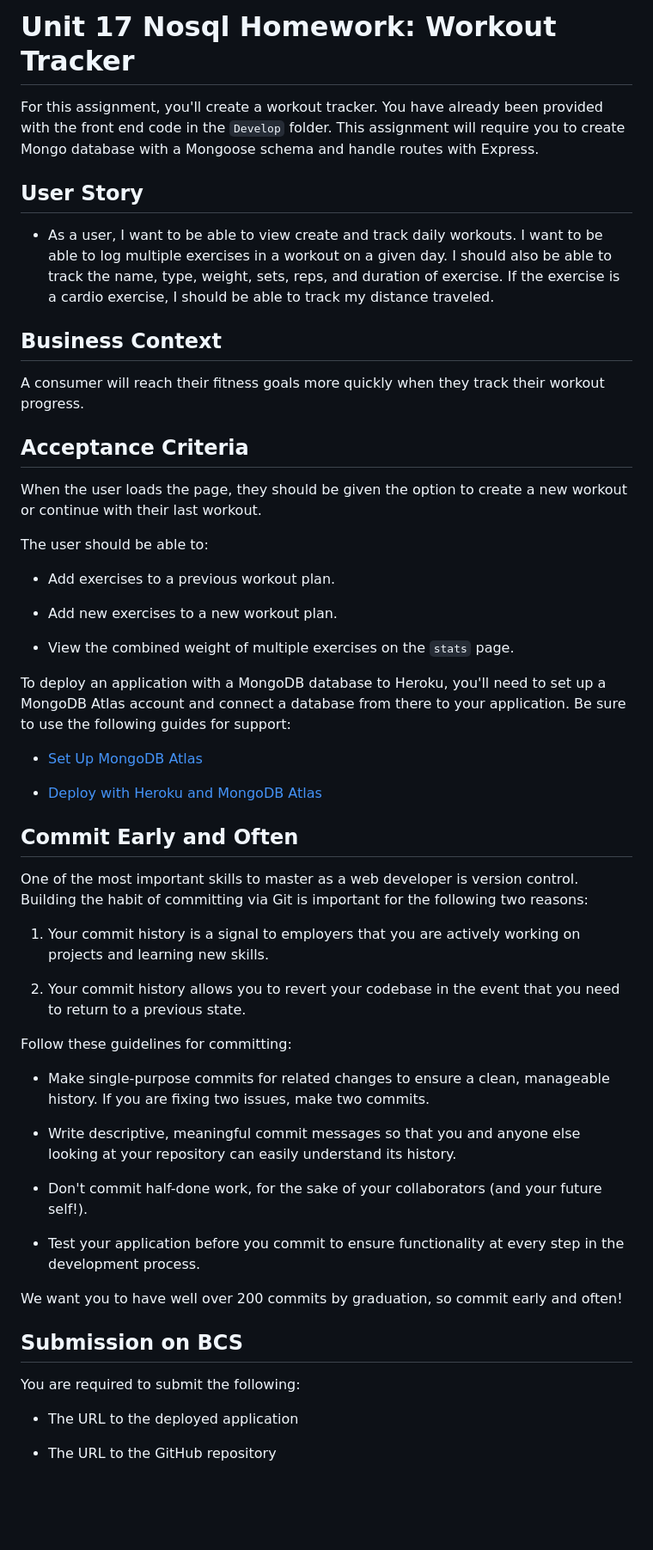
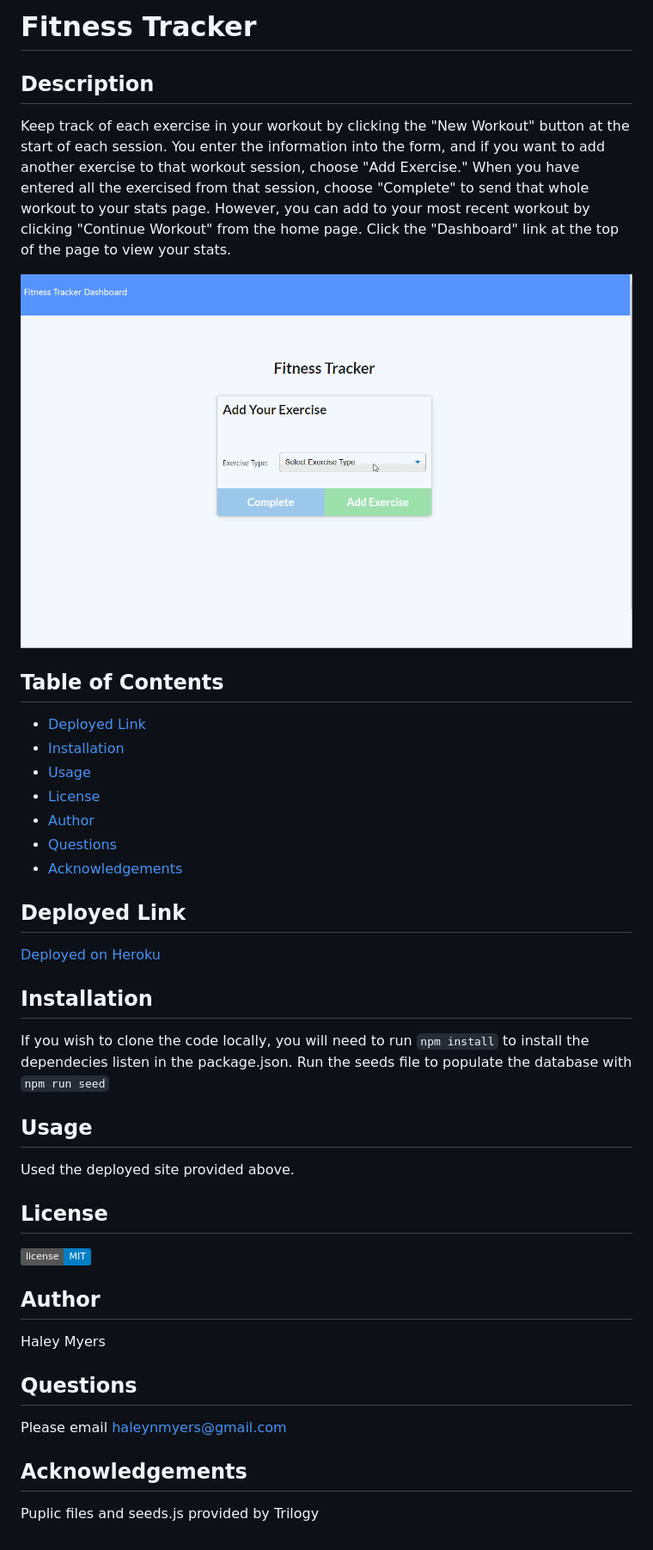
Before and after one commit to haleynmyers/fitness-tracker, a Markdown page: README.md, the part around the change. Shown: that part at 86% size. GitHub-like rendering; pictures changed too: public/assets/fitness-tracker-demo.gif (added); badges without logos; blank space fills up the shorter version.

```diff
--- a/README.md
+++ b/README.md
@@ -1,57 +1,38 @@
-# Unit 17 Nosql Homework: Workout Tracker
+# Fitness Tracker
 
-For this assignment, you'll create a workout tracker. You have already been provided with the front end code in the `Develop` folder. This assignment will require you to create Mongo database with a Mongoose schema and handle routes with Express.
+## Description
+Keep track of each exercise in your workout by clicking the "New Workout" button at the start of each session. You enter the information into the form, and if you want to add another exercise to that workout session, choose "Add Exercise." When you have entered all the exercised from that session, choose "Complete" to send that whole workout to your stats page. However, you can add to your most recent workout by clicking "Continue Workout" from the home page. Click the "Dashboard" link at the top of the page to view your stats.
 
-## User Story
+![Fitness Tracker Demo](./public/assets/fitness-tracker-demo.gif)
 
-* As a user, I want to be able to view create and track daily workouts. I want to be able to log multiple exercises in a workout on a given day. I should also be able to track the name, type, weight, sets, reps, and duration of exercise. If the exercise is a cardio exercise, I should be able to track my distance traveled.
+## Table of Contents
+* [Deployed Link](#deployed-link)
+* [Installation](#installation)
+* [Usage](#usage)
+* [License](#license)
+* [Author](#author)
+* [Questions](#questions)
+* [Acknowledgements](#acknowledgements)
 
-## Business Context
+## Deployed Link
+[Deployed on Heroku](https://intense-lake-55087.herokuapp.com/)
 
-A consumer will reach their fitness goals more quickly when they track their workout progress.
+## Installation
+If you wish to clone the code locally, you will need to run
+`npm install` to install the dependecies listen in the package.json.
+Run the seeds file to populate the database with `npm run seed`
 
-## Acceptance Criteria
+## Usage
+Used the deployed site provided above.
 
-When the user loads the page, they should be given the option to create a new workout or continue with their last workout.
+## License
+![GitHub license](https://img.shields.io/badge/license-MIT-blue.svg)
 
-The user should be able to:
+## Author
+Haley Myers
 
-  * Add exercises to a previous workout plan.
+## Questions
+Please email [haleynmyers@gmail.com](mailto:haleynmyers@gmail.com)
 
-  * Add new exercises to a new workout plan.
-
-  * View the combined weight of multiple exercises on the `stats` page.
-
-To deploy an application with a MongoDB database to Heroku, you'll need to set up a MongoDB Atlas account and connect a database from there to your application. Be sure to use the following guides for support:
-
-  * [Set Up MongoDB Atlas](../04-Important/MongoAtlas-Setup.md)
-
-  * [Deploy with Heroku and MongoDB Atlas](../04-Important/MongoAtlas-Deploy.md)
-
-## Commit Early and Often
-
-One of the most important skills to master as a web developer is version control. Building the habit of committing via Git is important for the following two reasons:
-
-1. Your commit history is a signal to employers that you are actively working on projects and learning new skills.
-
-2. Your commit history allows you to revert your codebase in the event that you need to return to a previous state.
-
-Follow these guidelines for committing:
-
-* Make single-purpose commits for related changes to ensure a clean, manageable history. If you are fixing two issues, make two commits.
-
-* Write descriptive, meaningful commit messages so that you and anyone else looking at your repository can easily understand its history.
-
-* Don't commit half-done work, for the sake of your collaborators (and your future self!).
-
-* Test your application before you commit to ensure functionality at every step in the development process.
-
-We want you to have well over 200 commits by graduation, so commit early and often!
-
-## Submission on BCS
-
-You are required to submit the following:
-
-* The URL to the deployed application
-
-* The URL to the GitHub repository
+## Acknowledgements
+Puplic files and seeds.js provided by Trilogy
```
Also changed, not shown: public/assets/fitness-tracker-screenshot.png (added).
